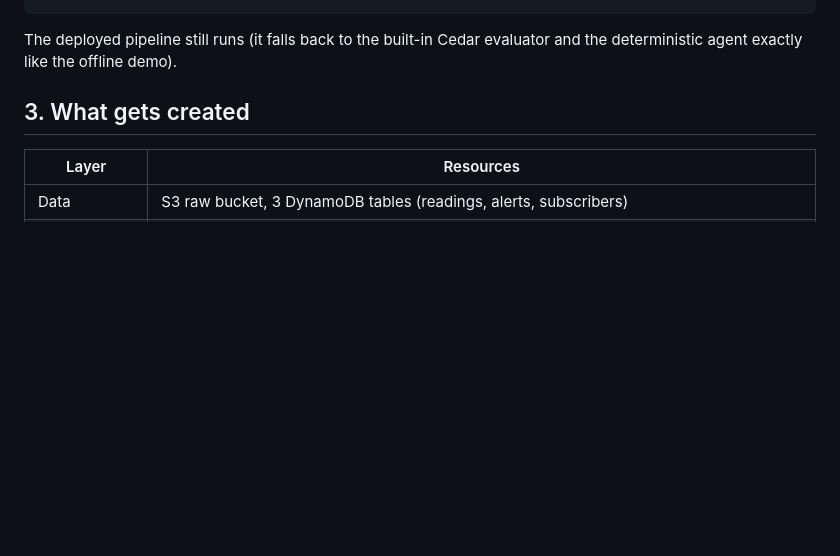
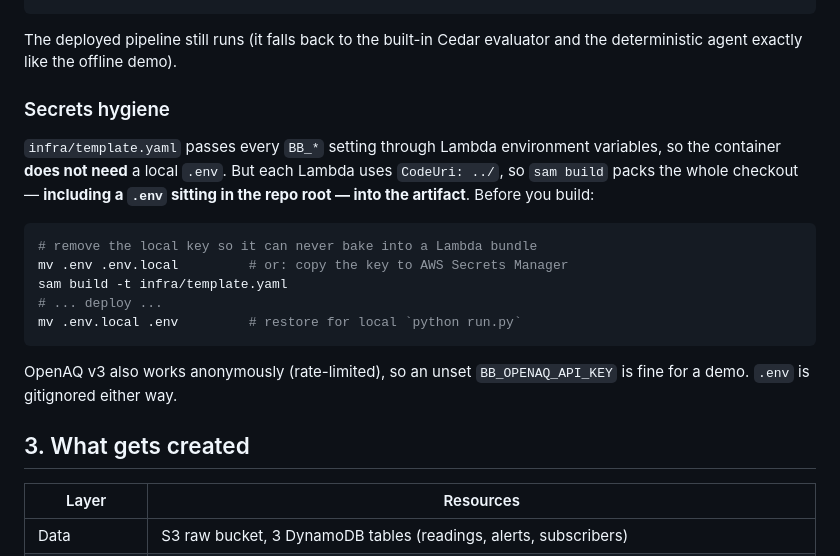
Before and after one commit to Kartikey-Kesarwani-2005/BreatheBuddy, a Markdown page: docs/DEPLOY.md, the part around the change. Rendered like a GitHub page; blank space fills up the shorter version.

Commit message:
docs: correct Cedar threshold summary and add deployment secrets hygiene note

````diff
--- a/docs/DEPLOY.md
+++ b/docs/DEPLOY.md
@@ -74,6 +74,24 @@ mv requirements-full.txt requirements.txt
 
 The deployed pipeline still runs (it falls back to the built-in Cedar evaluator and
 the deterministic agent exactly like the offline demo).
+
+### Secrets hygiene
+
+`infra/template.yaml` passes every `BB_*` setting through Lambda environment
+variables, so the container **does not need** a local `.env`. But each Lambda
+uses `CodeUri: ../`, so `sam build` packs the whole checkout — **including a
+`.env` sitting in the repo root — into the artifact**. Before you build:
+
+```bash
+# remove the local key so it can never bake into a Lambda bundle
+mv .env .env.local         # or: copy the key to AWS Secrets Manager
+sam build -t infra/template.yaml
+# ... deploy ...
+mv .env.local .env         # restore for local `python run.py`
+```
+
+OpenAQ v3 also works anonymously (rate-limited), so an unset
+`BB_OPENAQ_API_KEY` is fine for a demo. `.env` is gitignored either way.
 
 ## 3. What gets created
 
````
Also changed, not shown: README.md (+6 -3 lines).
